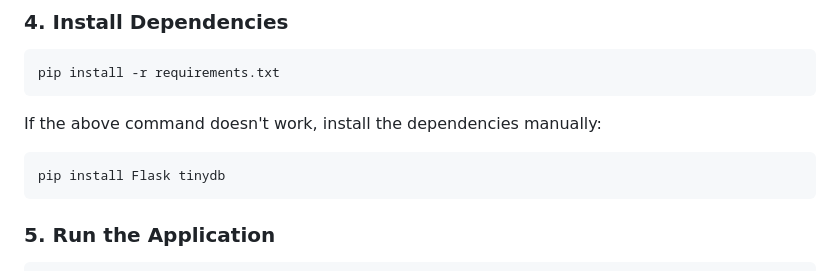
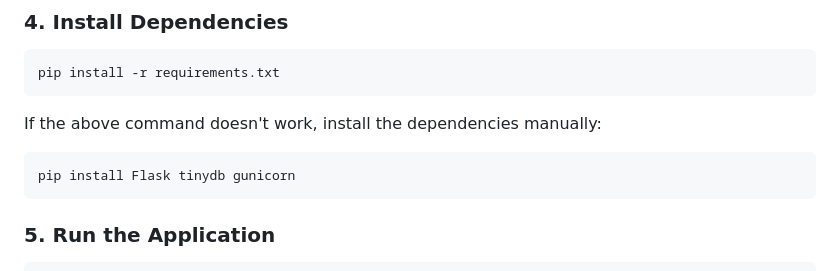
Before and after one commit to s1lenk/zaklucna, a Markdown page: README.md, the part around the change. GitHub-like rendering.

````diff
--- a/README.md
+++ b/README.md
@@ -54,7 +54,7 @@ pip install -r requirements.txt
 If the above command doesn't work, install the dependencies manually:
 
 ```bash
-pip install Flask tinydb
+pip install Flask tinydb gunicorn
 ```
 
 ### 5. Run the Application
````
